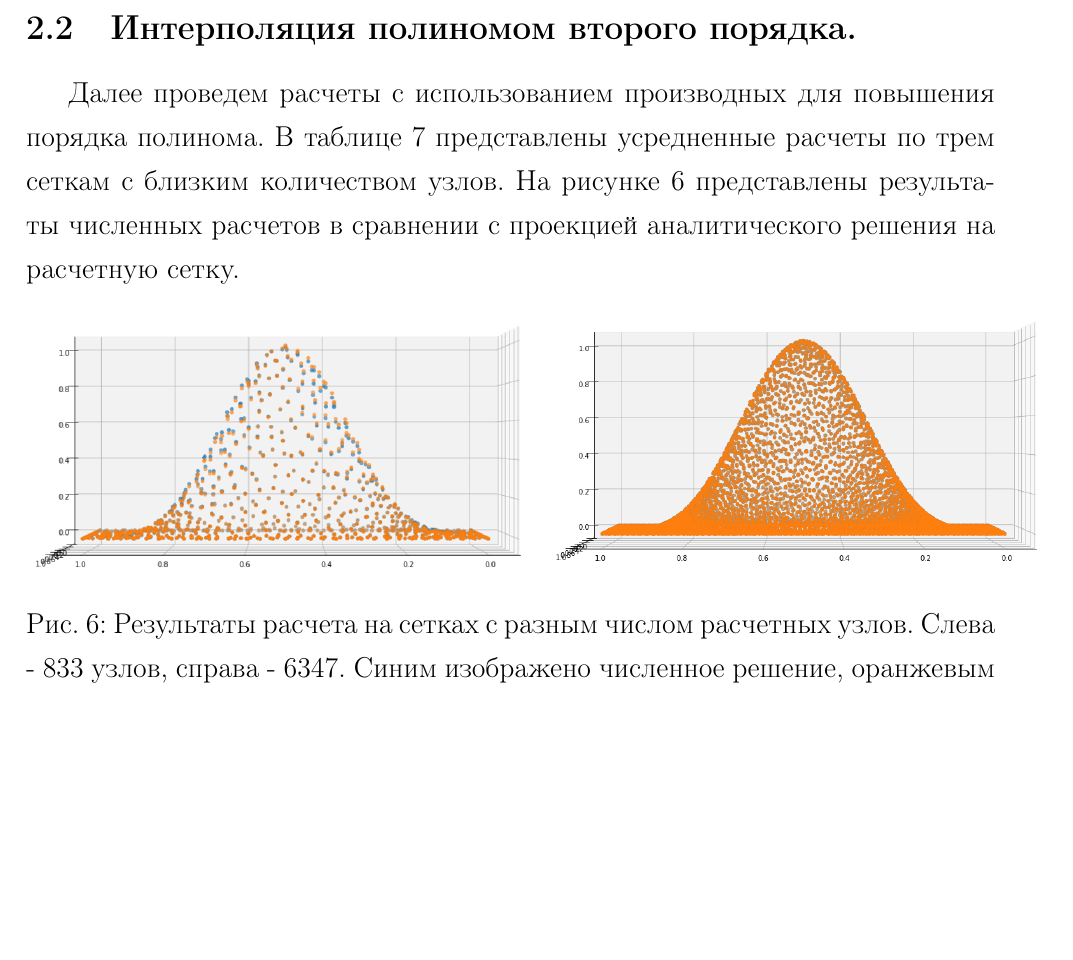
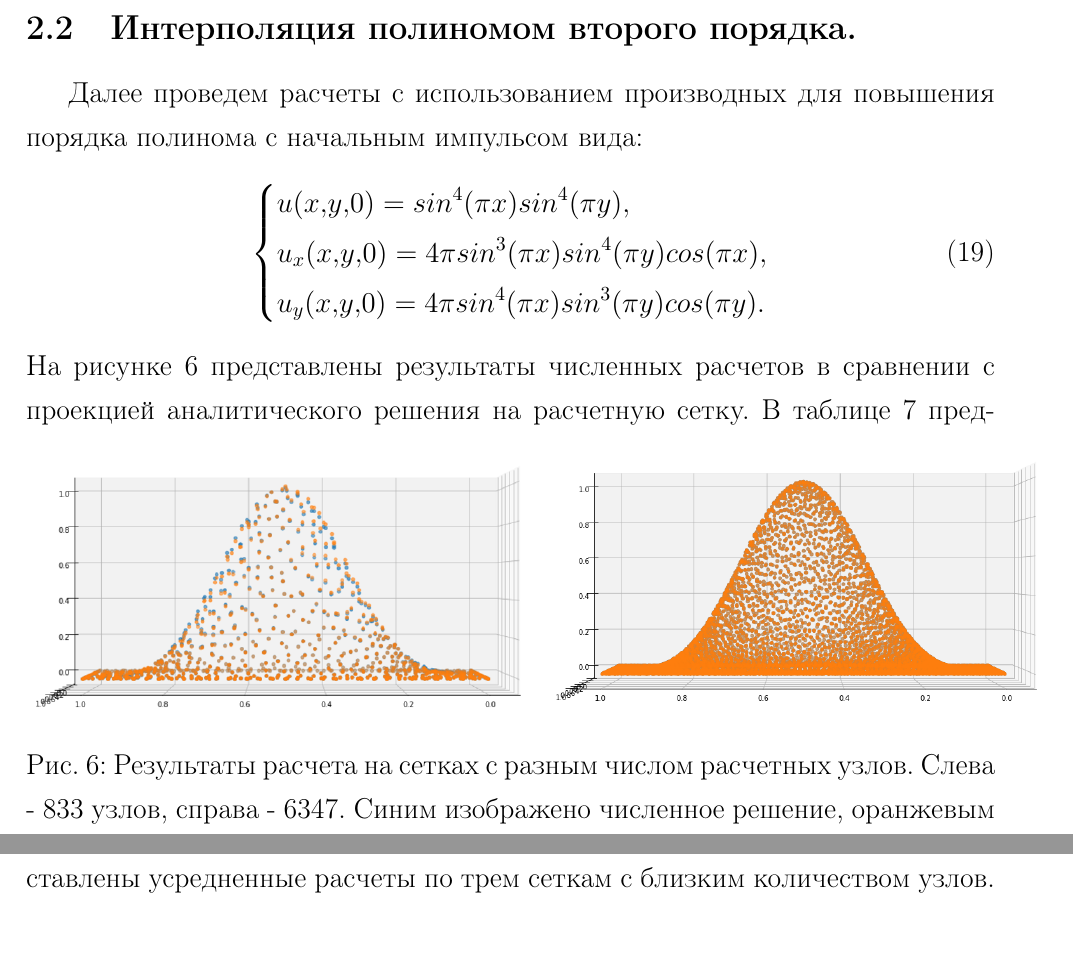
Before and after one commit to cile98/Diplom, a LaTeX document (dipl.tex): part of page 20 of 22 before the commit and two parts of pages 20 and 21 of 22 after it, the two joined at a grey line, cut so that both start at the same text, the shorter picture padded with empty space. Compiled offline with pdfLaTeX.

Commit message:
исправления во 2 ом порядке

```diff
--- a/dipl.tex
+++ b/dipl.tex
@@ -412,7 +412,22 @@ u(x,y,0) = sin^4(\pi x)sin^4(\pi y).
 \end{figure}
 \newpage
 \subsection{Интерполяция полиномом второго порядка.}
-Далее проведем расчеты с использованием производных для повышения порядка полинома. В таблице 7 представлены усредненные расчеты по трем сеткам с близким количеством узлов. На рисунке 6 представлены результаты численных расчетов в сравнении с проекцией аналитического решения на расчетную сетку.
+Далее проведем расчеты с использованием производных для повышения порядка полинома с начальным импульсом вида:
+\begin{equation}
+\left\lbrace
+\begin{aligned}
+&u(x,y,0) = sin^4(\pi x)sin^4(\pi y),\\
+&u_x(x,y,0) =  4\pi sin^3(\pi x) sin^4(\pi y)  cos(\pi x),\\
+&u_y(x,y,0) = 4\pi sin^4(\pi x)sin^3(\pi y)cos(\pi y).
+\end{aligned}
+\right .
+\end{equation}
+На рисунке 6 представлены результаты численных расчетов в сравнении с проекцией аналитического решения на расчетную сетку.
+\begin{figure}[!h!]
+\center{\includegraphics[scale=0.35]{pics/7.png}}
+\caption{Результаты расчета на сетках с разным числом расчетных узлов. Слева - 833 узлов, справа - 6347. Синим изображено численное решение, оранжевым аналитическое в момент времени Т=1 при шаге $\tau$=0.01.}
+\end{figure}
+ В таблице 7 представлены усредненные расчеты по трем сеткам с близким количеством узлов.
 \begin{table}[h]
 \begin{tabular}{|r|r|r|r|r|r|r|}
 \hline
@@ -461,8 +476,5 @@ u(x,y,0) = sin^4(\pi x)sin^4(\pi y).
 \end{tabular}
 \caption{Результаты усреднения расчетов по трем сеткам c полиномом второго порядка в момент времени Т=1 при $\tau$=0.01}
 \end{table}
-\begin{figure}[!h!]
-\center{\includegraphics[scale=0.35]{pics/7.png}}
-\caption{Результаты расчета на сетках с разным числом расчетных узлов. Слева - 833 узлов, справа - 6347. Синим изображено численное решение, оранжевым аналитическое в момент времени Т=1 при шаге $\tau$=0.01.}
-\end{figure}
+
 \end{document}
```
Also changed, not shown: dipl.pdf, 2 other files.
